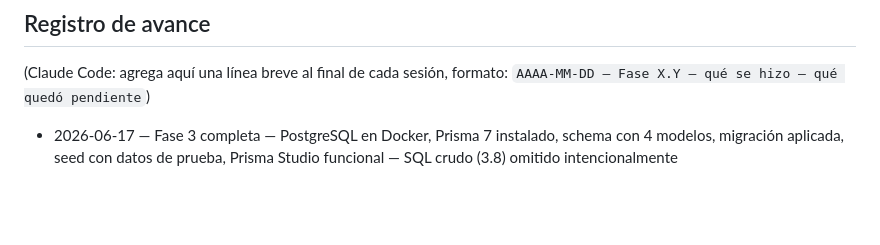
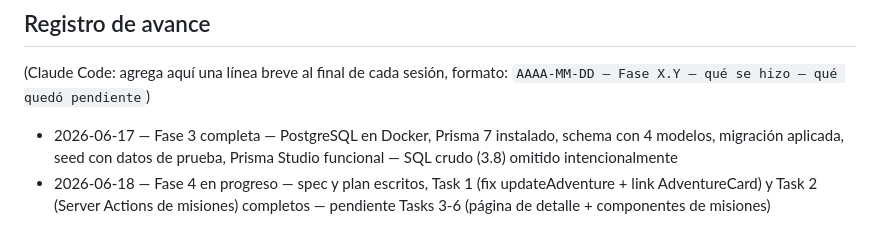
Before and after one commit to Josepicado95/projectapp, a Markdown page: ROADMAP.md, the part around the change. Rendered like a GitHub page; blank space fills up the shorter version.

```diff
--- a/ROADMAP.md
+++ b/ROADMAP.md
@@ -408,3 +408,4 @@ Ideas para después del MVP (no es obligatorio hacerlas todas, ni en este orden)
 `AAAA-MM-DD — Fase X.Y — qué se hizo — qué quedó pendiente`)
 
 - 2026-06-17 — Fase 3 completa — PostgreSQL en Docker, Prisma 7 instalado, schema con 4 modelos, migración aplicada, seed con datos de prueba, Prisma Studio funcional — SQL crudo (3.8) omitido intencionalmente
+- 2026-06-18 — Fase 4 en progreso — spec y plan escritos, Task 1 (fix updateAdventure + link AdventureCard) y Task 2 (Server Actions de misiones) completos — pendiente Tasks 3-6 (página de detalle + componentes de misiones)
```
Also changed, not shown: CLAUDE.md (+13 -9 lines).
